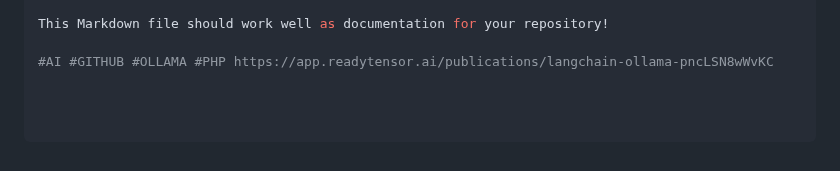
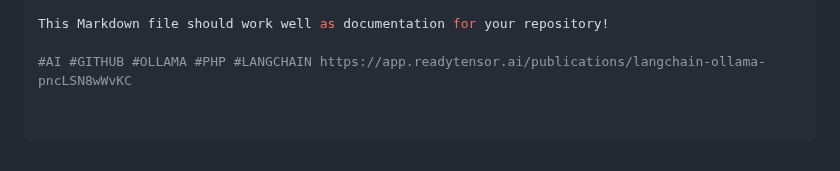
Before and after one commit to jamieduk/Langchain_-_Ollama, a Markdown page: README.md, the part around the change. Drawn GitHub-style.

```diff
--- a/README.md
+++ b/README.md
@@ -146,4 +146,4 @@ markdown
 
 This Markdown file should work well as documentation for your repository!
 
-#AI #GITHUB #OLLAMA #PHP https://app.readytensor.ai/publications/langchain-ollama-pncLSN8wWvKC
+#AI #GITHUB #OLLAMA #PHP #LANGCHAIN https://app.readytensor.ai/publications/langchain-ollama-pncLSN8wWvKC
```
